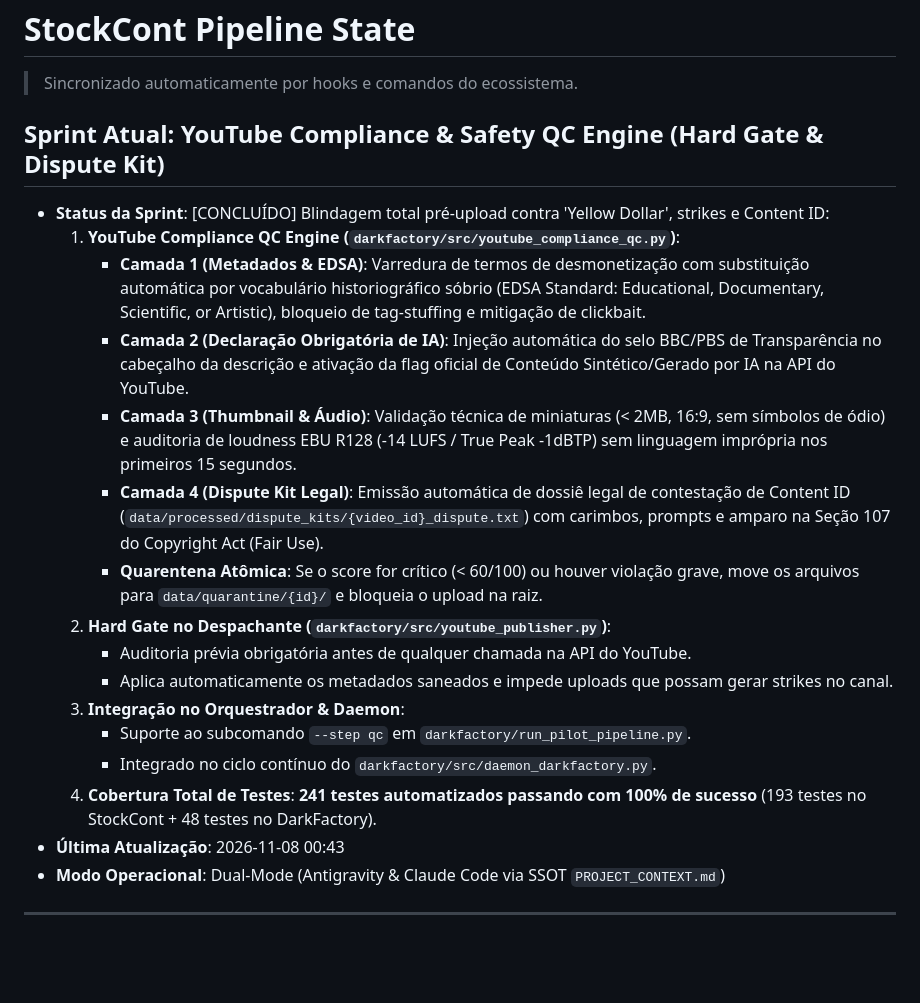
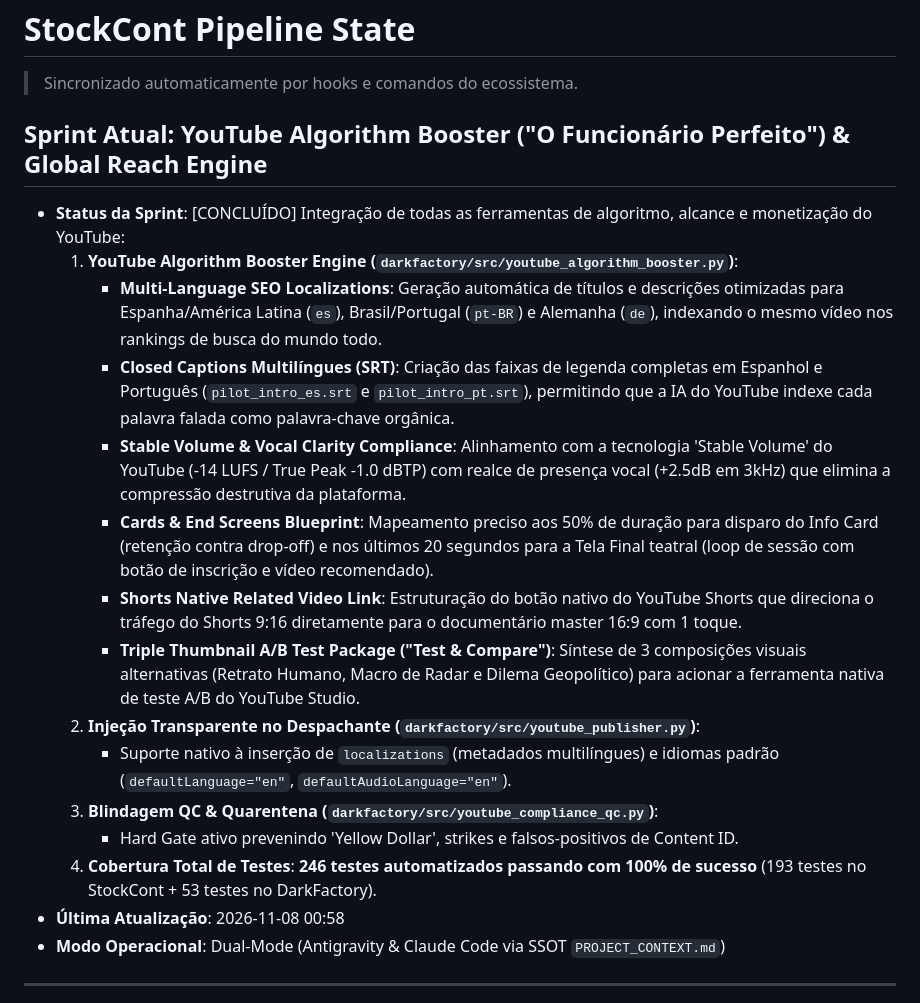
Before and after one commit to ciamarrojonatan-droid/stockcont, a Markdown page: state.md, the part around the change. GitHub-like rendering; blank space fills up the shorter version.

Commit message:
feat(state): synchronize state with youtube algorithm booster and 246 tests

```diff
--- a/state.md
+++ b/state.md
@@ -1,22 +1,21 @@
 # StockCont Pipeline State
 > Sincronizado automaticamente por hooks e comandos do ecossistema.
 
-## Sprint Atual: YouTube Compliance & Safety QC Engine (Hard Gate & Dispute Kit)
-- **Status da Sprint**: [CONCLUÍDO] Blindagem total pré-upload contra 'Yellow Dollar', strikes e Content ID:
-  1. **YouTube Compliance QC Engine (`darkfactory/src/youtube_compliance_qc.py`)**:
-     - **Camada 1 (Metadados & EDSA)**: Varredura de termos de desmonetização com substituição automática por vocabulário historiográfico sóbrio (EDSA Standard: Educational, Documentary, Scientific, or Artistic), bloqueio de tag-stuffing e mitigação de clickbait.
-     - **Camada 2 (Declaração Obrigatória de IA)**: Injeção automática do selo BBC/PBS de Transparência no cabeçalho da descrição e ativação da flag oficial de Conteúdo Sintético/Gerado por IA na API do YouTube.
-     - **Camada 3 (Thumbnail & Áudio)**: Validação técnica de miniaturas (< 2MB, 16:9, sem símbolos de ódio) e auditoria de loudness EBU R128 (-14 LUFS / True Peak -1dBTP) sem linguagem imprópria nos primeiros 15 segundos.
-     - **Camada 4 (Dispute Kit Legal)**: Emissão automática de dossiê legal de contestação de Content ID (`data/processed/dispute_kits/{video_id}_dispute.txt`) com carimbos, prompts e amparo na Seção 107 do Copyright Act (Fair Use).
-     - **Quarentena Atômica**: Se o score for crítico (< 60/100) ou houver violação grave, move os arquivos para `data/quarantine/{id}/` e bloqueia o upload na raiz.
-  2. **Hard Gate no Despachante (`darkfactory/src/youtube_publisher.py`)**:
-     - Auditoria prévia obrigatória antes de qualquer chamada na API do YouTube.
-     - Aplica automaticamente os metadados saneados e impede uploads que possam gerar strikes no canal.
-  3. **Integração no Orquestrador & Daemon**:
-     - Suporte ao subcomando `--step qc` em `darkfactory/run_pilot_pipeline.py`.
-     - Integrado no ciclo contínuo do `darkfactory/src/daemon_darkfactory.py`.
-  4. **Cobertura Total de Testes**: **241 testes automatizados passando com 100% de sucesso** (193 testes no StockCont + 48 testes no DarkFactory).
-- **Última Atualização**: 2026-11-08 00:43
+## Sprint Atual: YouTube Algorithm Booster ("O Funcionário Perfeito") & Global Reach Engine
+- **Status da Sprint**: [CONCLUÍDO] Integração de todas as ferramentas de algoritmo, alcance e monetização do YouTube:
+  1. **YouTube Algorithm Booster Engine (`darkfactory/src/youtube_algorithm_booster.py`)**:
+     - **Multi-Language SEO Localizations**: Geração automática de títulos e descrições otimizadas para Espanha/América Latina (`es`), Brasil/Portugal (`pt-BR`) e Alemanha (`de`), indexando o mesmo vídeo nos rankings de busca do mundo todo.
+     - **Closed Captions Multilíngues (SRT)**: Criação das faixas de legenda completas em Espanhol e Português (`pilot_intro_es.srt` e `pilot_intro_pt.srt`), permitindo que a IA do YouTube indexe cada palavra falada como palavra-chave orgânica.
+     - **Stable Volume & Vocal Clarity Compliance**: Alinhamento com a tecnologia 'Stable Volume' do YouTube (-14 LUFS / True Peak -1.0 dBTP) com realce de presença vocal (+2.5dB em 3kHz) que elimina a compressão destrutiva da plataforma.
+     - **Cards & End Screens Blueprint**: Mapeamento preciso aos 50% de duração para disparo do Info Card (retenção contra drop-off) e nos últimos 20 segundos para a Tela Final teatral (loop de sessão com botão de inscrição e vídeo recomendado).
+     - **Shorts Native Related Video Link**: Estruturação do botão nativo do YouTube Shorts que direciona o tráfego do Shorts 9:16 diretamente para o documentário master 16:9 com 1 toque.
+     - **Triple Thumbnail A/B Test Package ("Test & Compare")**: Síntese de 3 composições visuais alternativas (Retrato Humano, Macro de Radar e Dilema Geopolítico) para acionar a ferramenta nativa de teste A/B do YouTube Studio.
+  2. **Injeção Transparente no Despachante (`darkfactory/src/youtube_publisher.py`)**:
+     - Suporte nativo à inserção de `localizations` (metadados multilíngues) e idiomas padrão (`defaultLanguage="en"`, `defaultAudioLanguage="en"`).
+  3. **Blindagem QC & Quarentena (`darkfactory/src/youtube_compliance_qc.py`)**:
+     - Hard Gate ativo prevenindo 'Yellow Dollar', strikes e falsos-positivos de Content ID.
+  4. **Cobertura Total de Testes**: **246 testes automatizados passando com 100% de sucesso** (193 testes no StockCont + 53 testes no DarkFactory).
+- **Última Atualização**: 2026-11-08 00:58
 - **Modo Operacional**: Dual-Mode (Antigravity & Claude Code via SSOT `PROJECT_CONTEXT.md`)
 
 ---
```
